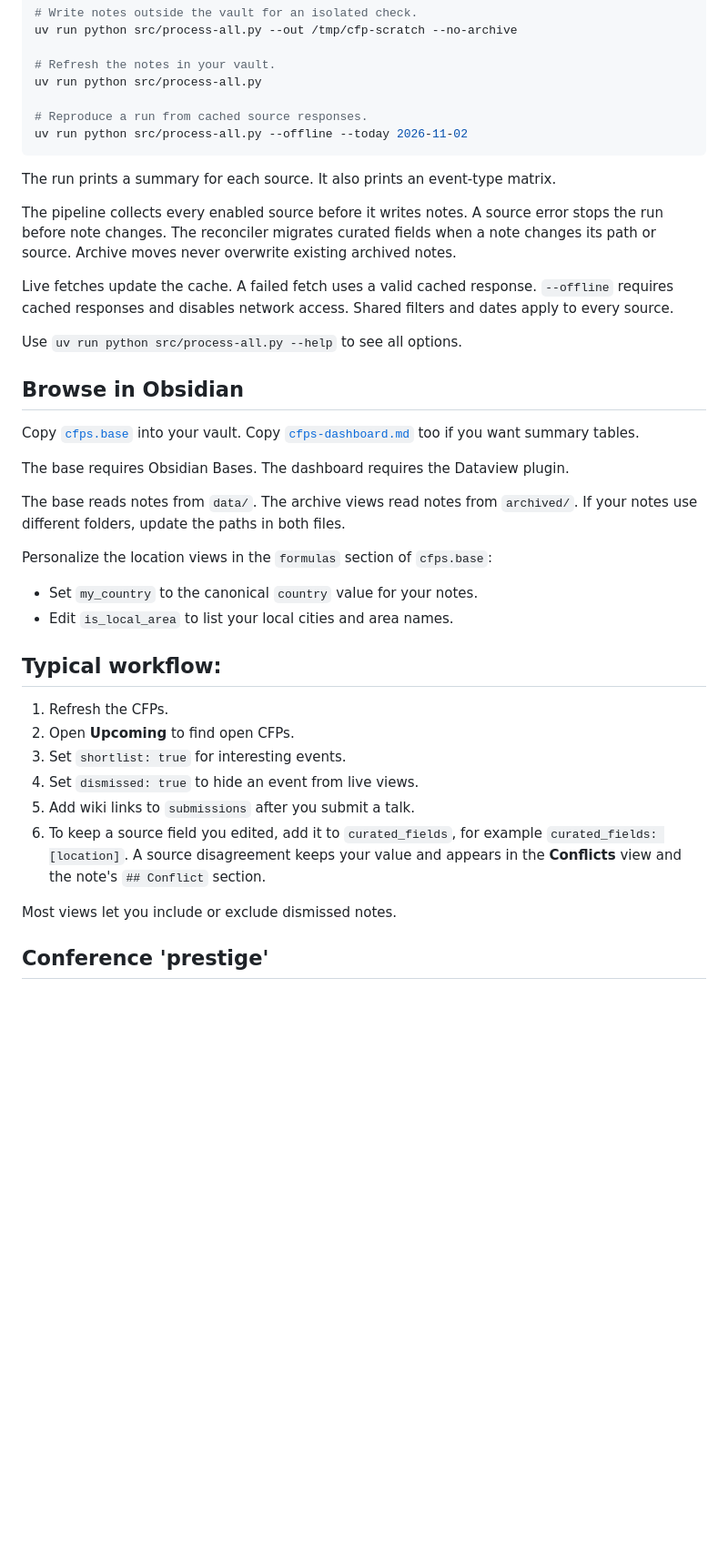
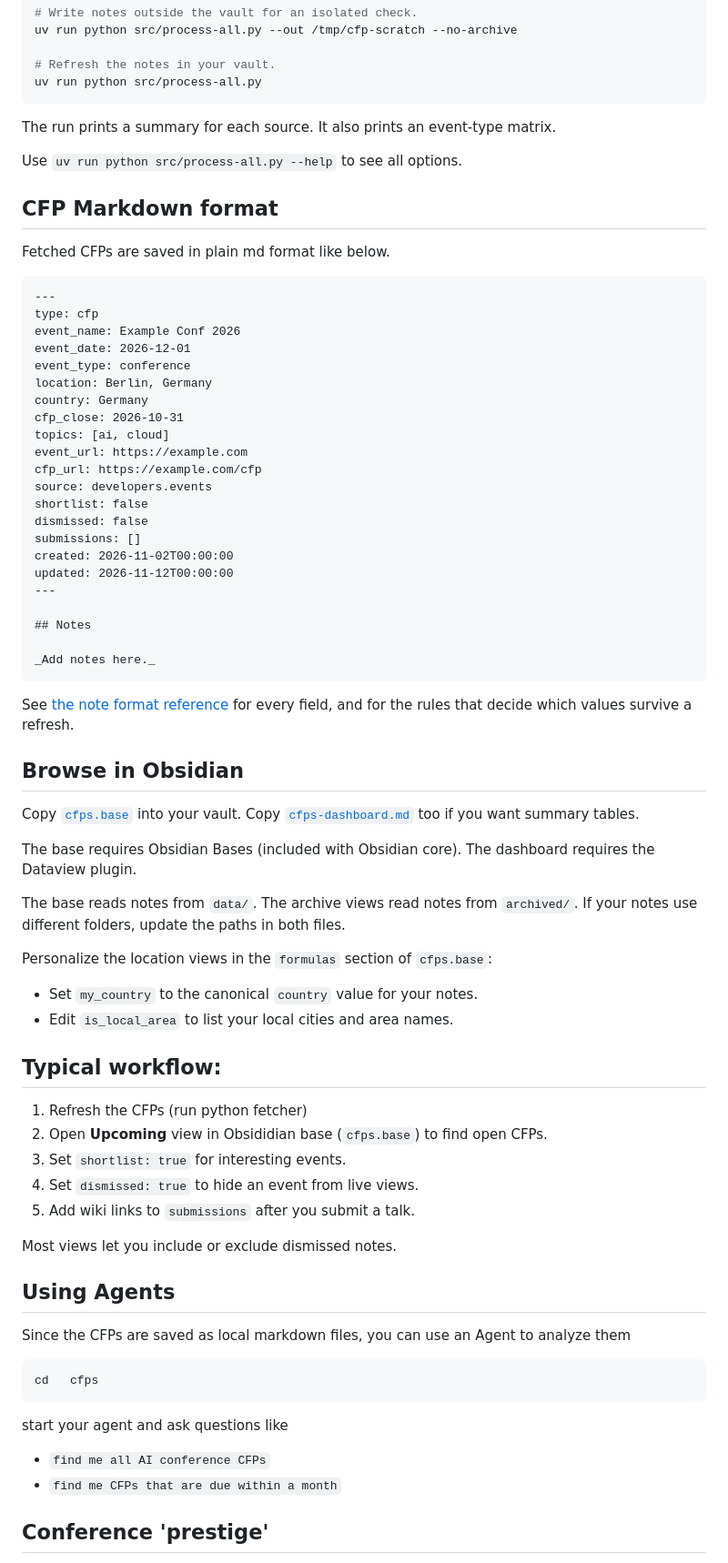
Before and after one commit to sujee/cfp-tracker, a Markdown page: README.md, the part around one of its changes. Shown at 91% size. Rendered like a GitHub page; blank space fills up the shorter version.

````diff
--- a/README.md
+++ b/README.md
@@ -90,25 +137,51 @@ uv run python src/process-all.py --out /tmp/cfp-scratch --no-archive
 
 # Refresh the notes in your vault.
 uv run python src/process-all.py
-
-# Reproduce a run from cached source responses.
-uv run python src/process-all.py --offline --today 2026-11-02
 ```
 
 The run prints a summary for each source. It also prints an event-type matrix.
 
-The pipeline collects every enabled source before it writes notes. A source error stops the run before note changes. The reconciler migrates curated fields when a note changes its path or source. Archive moves never overwrite existing archived notes.
+Use `uv run python src/process-all.py --help` to see all options.
 
-Live fetches update the cache. A failed fetch uses a valid cached response. `--offline` requires cached responses and disables network access. Shared filters and dates apply to every source.
 
-Use `uv run python src/process-all.py --help` to see all options.
+## CFP Markdown format
+
+Fetched CFPs are saved in plain md format like below.
+
+```md
+---
+type: cfp
+event_name: Example Conf 2026
+event_date: 2026-12-01
+event_type: conference
+location: Berlin, Germany
+country: Germany
+cfp_close: 2026-10-31
+topics: [ai, cloud]
+event_url: https://example.com
+cfp_url: https://example.com/cfp
+source: developers.events
+shortlist: false
+dismissed: false
+submissions: []
+created: 2026-11-02T00:00:00
+updated: 2026-11-12T00:00:00
+---
+
+## Notes
+
+_Add notes here._
+```
+
+See [the note format reference](docs/README.md#note-format) for every field, and for the
+rules that decide which values survive a refresh.
 
 ## Browse in Obsidian
 
 Copy [`cfps.base`](cfps.base) into your vault. Copy
 [`cfps-dashboard.md`](cfps-dashboard.md) too if you want summary tables.
 
-The base requires Obsidian Bases. The dashboard requires the Dataview plugin.
+The base requires Obsidian Bases (included with Obsidian core). The dashboard requires the Dataview plugin.
 
 The base reads notes from `data/`. The archive views read notes from `archived/`. If your notes use
 different folders, update the paths in both files.
@@ -120,16 +193,25 @@ Personalize the location views in the `formulas` section of `cfps.base`:
 
 ## Typical workflow:
 
-1. Refresh the CFPs.
-2. Open **Upcoming** to find open CFPs.
+1. Refresh the CFPs (run python fetcher)
+2. Open **Upcoming** view in Obsididian base (`cfps.base`) to find open CFPs.
 3. Set `shortlist: true` for interesting events.
 4. Set `dismissed: true` to hide an event from live views.
 5. Add wiki links to `submissions` after you submit a talk.
-6. To keep a source field you edited, add it to `curated_fields`, for example
-   `curated_fields: [location]`. A source disagreement keeps your value and appears in the
-   **Conflicts** view and the note's `## Conflict` section.
 
 Most views let you include or exclude dismissed notes.
+
+## Using Agents
+
+Since the CFPs are saved as local markdown files, you can use an Agent to analyze them
+
+```bash
+cd   cfps
+```
+
+start your agent and ask questions like
+- `find me all AI conference CFPs`
+- `find me CFPs that are due within a month`
 
 ## Conference 'prestige'
 
````
Also changed, not shown: other parts of README.md (+60 -12 lines), docs/README.md (added, +347 -0 lines), images/cfp-tracker-logo.png (added), images/refresh-cfps-1.png (added), images/short-list-1.png (added), images/upcoming-1.png (added), images/video-walkthrough.png (added), 1 other file.
